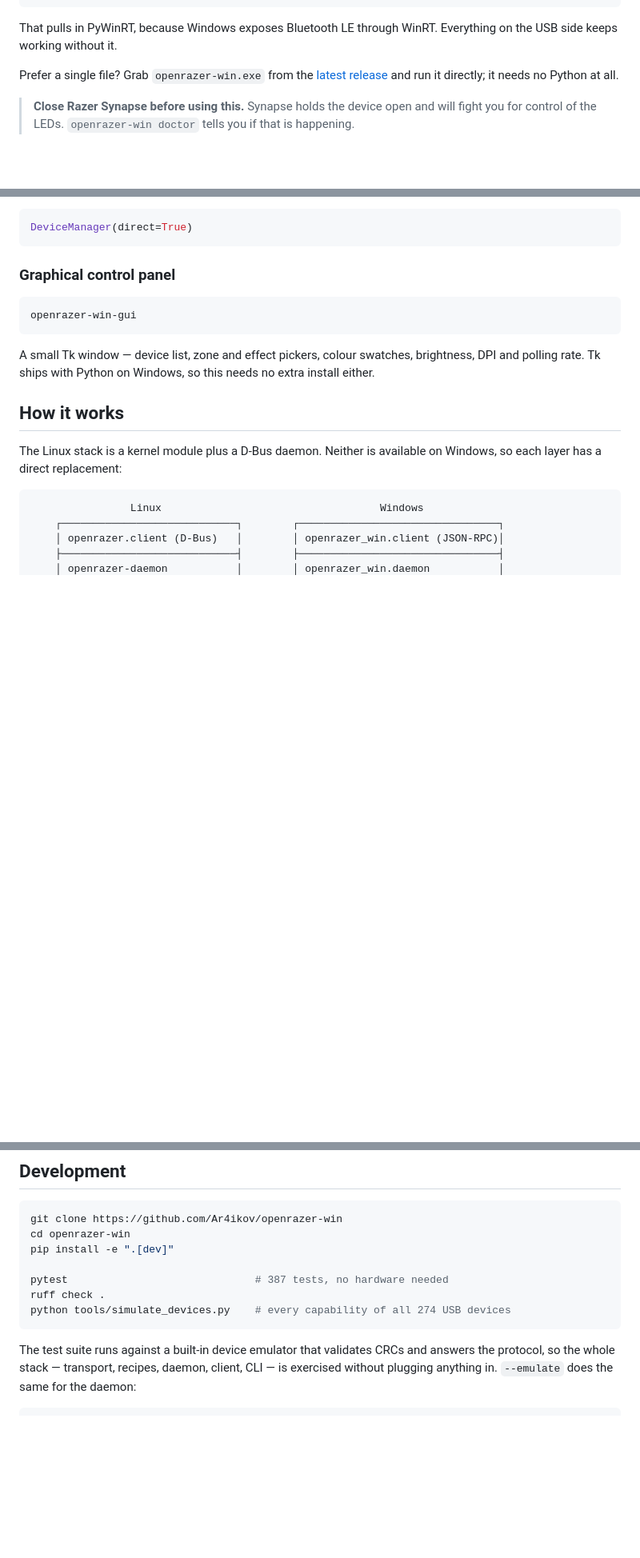
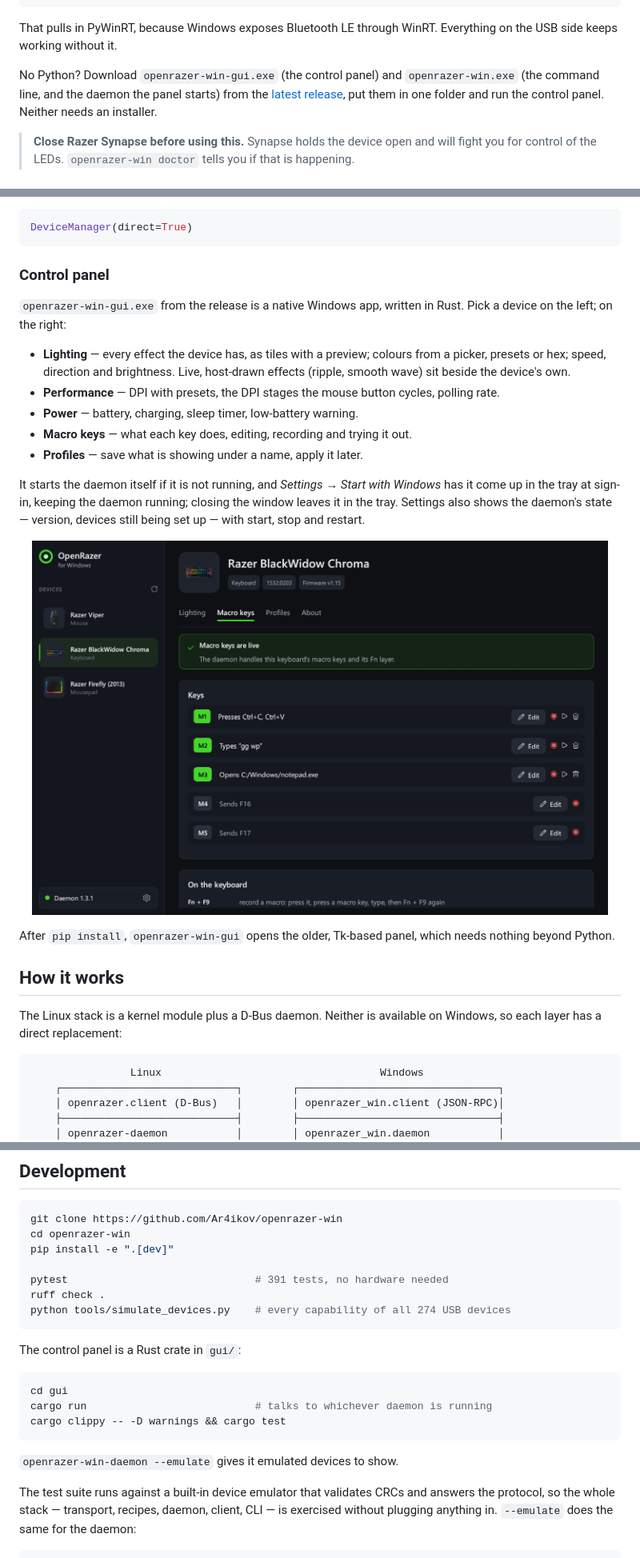
Before and after one commit to Ar4ikov/openrazer-win, a Markdown page: README.md, 3 parts joined by grey strips. Shown at 80% size. Drawn GitHub-style; pictures changed too: docs/images/control-panel-macros.png (added); blank space fills up the shorter version.

Commit message:
Release 1.4.0
Co-Authored-By: Claude Opus 5.5 <noreply@anthropic.com>

````diff
--- a/README.md
+++ b/README.md
@@ -68,9 +70,10 @@ pip install "openrazer-win[ble]"
 That pulls in PyWinRT, because Windows exposes Bluetooth LE through WinRT. Everything on the USB
 side keeps working without it.
 
-Prefer a single file? Grab `openrazer-win.exe` from the
-[latest release](https://github.com/Ar4ikov/openrazer-win/releases/latest) and run it directly; it
-needs no Python at all.
+No Python? Download `openrazer-win-gui.exe` (the control panel) and `openrazer-win.exe` (the
+command line, and the daemon the panel starts) from the
+[latest release](https://github.com/Ar4ikov/openrazer-win/releases/latest), put them in one folder
+and run the control panel. Neither needs an installer.
 
 > **Close Razer Synapse before using this.** Synapse holds the device open and will fight you for
 > control of the LEDs. `openrazer-win doctor` tells you if that is happening.
@@ -199,14 +202,28 @@ No daemon running? Pass `direct=True` and the library opens the HID handles itse
 DeviceManager(direct=True)
 ```
 
-### Graphical control panel
+### Control panel
 
-```bash
-openrazer-win-gui
-```
+`openrazer-win-gui.exe` from the release is a native Windows app, written in Rust. Pick a device
+on the left; on the right:
 
-A small Tk window — device list, zone and effect pickers, colour swatches, brightness, DPI and
-polling rate. Tk ships with Python on Windows, so this needs no extra install either.
+- **Lighting** — every effect the device has, as tiles with a preview; colours from a picker,
+  presets or hex; speed, direction and brightness. Live, host-drawn effects (ripple, smooth wave)
+  sit beside the device's own.
+- **Performance** — DPI with presets, the DPI stages the mouse button cycles, polling rate.
+- **Power** — battery, charging, sleep timer, low-battery warning.
+- **Macro keys** — what each key does, editing, recording and trying it out.
+- **Profiles** — save what is showing under a name, apply it later.
+
+It starts the daemon itself if it is not running, and *Settings → Start with Windows* has it come
+up in the tray at sign-in, keeping the daemon running; closing the window leaves it in the tray.
+Settings also shows the daemon's state — version, devices still being set up — with start, stop and
+restart.
+
+<p align="center"><img src="docs/images/control-panel-macros.png" alt="The macro keys page: M1 to M5 with what each one does" width="720"></p>
+
+After `pip install`, `openrazer-win-gui` opens the older, Tk-based panel, which needs nothing
+beyond Python.
 
 ## How it works
 
@@ -375,10 +392,20 @@ git clone https://github.com/Ar4ikov/openrazer-win
 cd openrazer-win
 pip install -e ".[dev]"
 
-pytest                              # 387 tests, no hardware needed
+pytest                              # 391 tests, no hardware needed
 ruff check .
 python tools/simulate_devices.py    # every capability of all 274 USB devices
 ```
+
+The control panel is a Rust crate in `gui/`:
+
+```bash
+cd gui
+cargo run                           # talks to whichever daemon is running
+cargo clippy -- -D warnings && cargo test
+```
+
+`openrazer-win-daemon --emulate` gives it emulated devices to show.
 
 The test suite runs against a built-in device emulator that validates CRCs and answers the protocol,
 so the whole stack — transport, recipes, daemon, client, CLI — is exercised without plugging anything
````
Also changed, not shown: other parts of README.md (+2 -0 lines), CHANGELOG.md (+48 -0 lines), CONTRIBUTING.md (+2 -1 lines), docs/images/control-panel.png (added), 4 other files.
